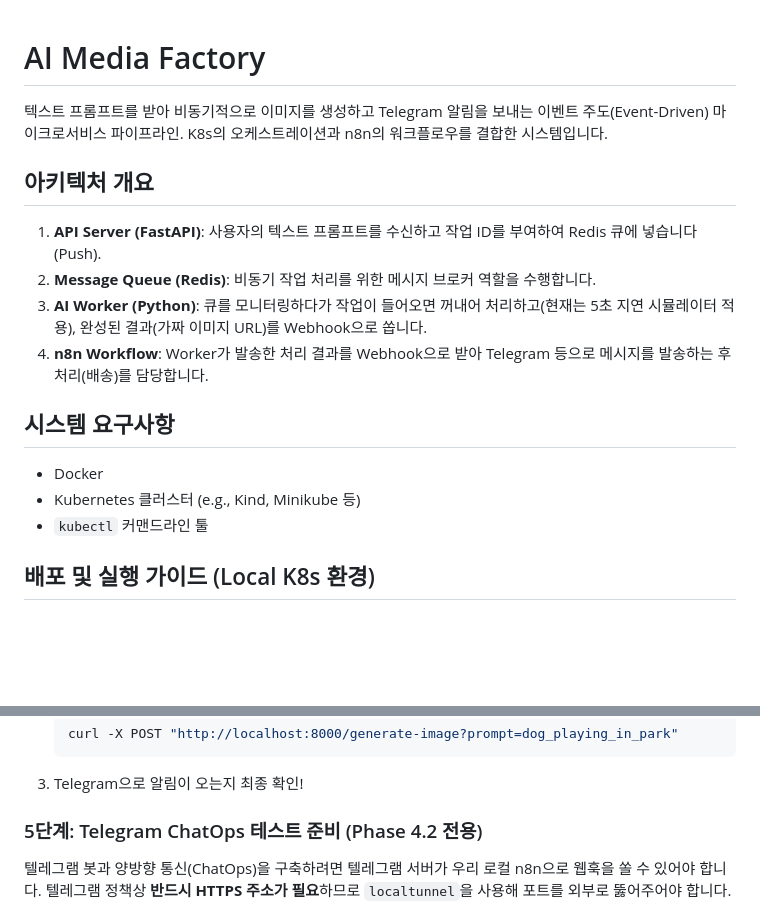
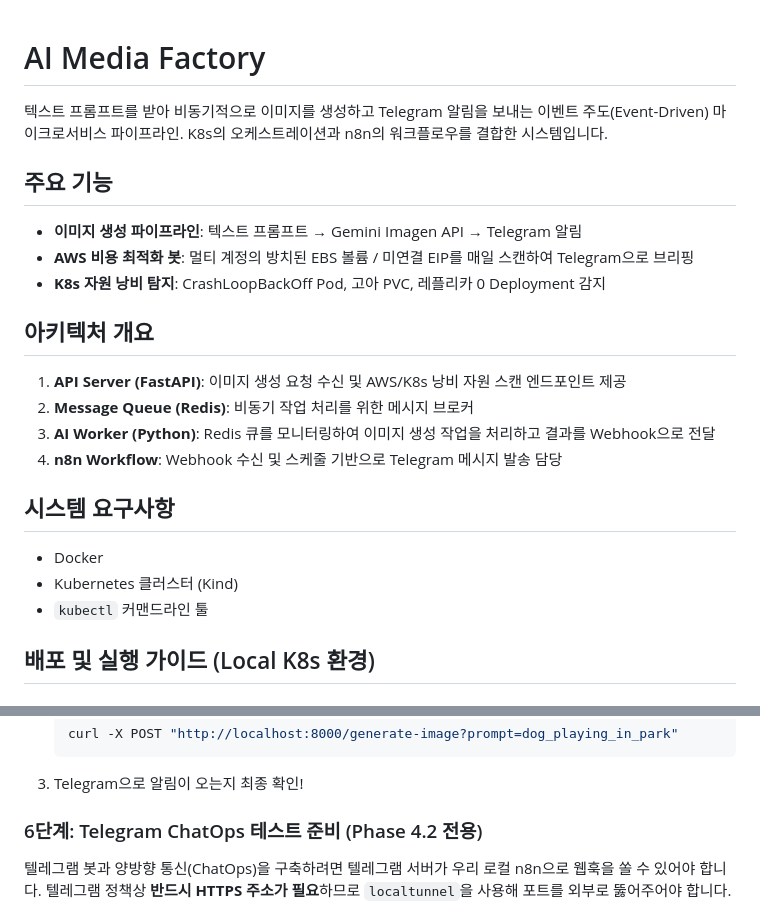
Before and after one commit to 91savage/ai_media_factory, a Markdown page: README.md, 2 parts joined by grey strips. GitHub-like rendering; blank space fills up the shorter version.

````diff
--- a/README.md
+++ b/README.md
@@ -2,15 +2,20 @@
 
 텍스트 프롬프트를 받아 비동기적으로 이미지를 생성하고 Telegram 알림을 보내는 이벤트 주도(Event-Driven) 마이크로서비스 파이프라인. K8s의 오케스트레이션과 n8n의 워크플로우를 결합한 시스템입니다.
 
+## 주요 기능
+- **이미지 생성 파이프라인**: 텍스트 프롬프트 → Gemini Imagen API → Telegram 알림
+- **AWS 비용 최적화 봇**: 멀티 계정의 방치된 EBS 볼륨 / 미연결 EIP를 매일 스캔하여 Telegram으로 브리핑
+- **K8s 자원 낭비 탐지**: CrashLoopBackOff Pod, 고아 PVC, 레플리카 0 Deployment 감지
+
 ## 아키텍처 개요
-1. **API Server (FastAPI)**: 사용자의 텍스트 프롬프트를 수신하고 작업 ID를 부여하여 Redis 큐에 넣습니다(Push).
-2. **Message Queue (Redis)**: 비동기 작업 처리를 위한 메시지 브로커 역할을 수행합니다.
-3. **AI Worker (Python)**: 큐를 모니터링하다가 작업이 들어오면 꺼내어 처리하고(현재는 5초 지연 시뮬레이터 적용), 완성된 결과(가짜 이미지 URL)를 Webhook으로 쏩니다.
-4. **n8n Workflow**: Worker가 발송한 처리 결과를 Webhook으로 받아 Telegram 등으로 메시지를 발송하는 후처리(배송)를 담당합니다.
+1. **API Server (FastAPI)**: 이미지 생성 요청 수신 및 AWS/K8s 낭비 자원 스캔 엔드포인트 제공
+2. **Message Queue (Redis)**: 비동기 작업 처리를 위한 메시지 브로커
+3. **AI Worker (Python)**: Redis 큐를 모니터링하여 이미지 생성 작업을 처리하고 결과를 Webhook으로 전달
+4. **n8n Workflow**: Webhook 수신 및 스케줄 기반으로 Telegram 메시지 발송 담당
 
 ## 시스템 요구사항
 - Docker
-- Kubernetes 클러스터 (e.g., Kind, Minikube 등)
+- Kubernetes 클러스터 (Kind)
 - `kubectl` 커맨드라인 툴
 
 ## 배포 및 실행 가이드 (Local K8s 환경)
@@ -59,7 +109,7 @@ kubectl apply -f k8s/n8n.yaml
    ```
 3. Telegram으로 알림이 오는지 최종 확인!
 
-### 5단계: Telegram ChatOps 테스트 준비 (Phase 4.2 전용)
+### 6단계: Telegram ChatOps 테스트 준비 (Phase 4.2 전용)
 텔레그램 봇과 양방향 통신(ChatOps)을 구축하려면 텔레그램 서버가 우리 로컬 n8n으로 웹훅을 쏠 수 있어야 합니다. 텔레그램 정책상 **반드시 HTTPS 주소가 필요**하므로 `localtunnel`을 사용해 포트를 외부로 뚫어주어야 합니다.
 
 > **💡 필수 전제조건 (Port-Forwarding):**
````
Also changed, not shown: other parts of README.md (+49 -4 lines).
